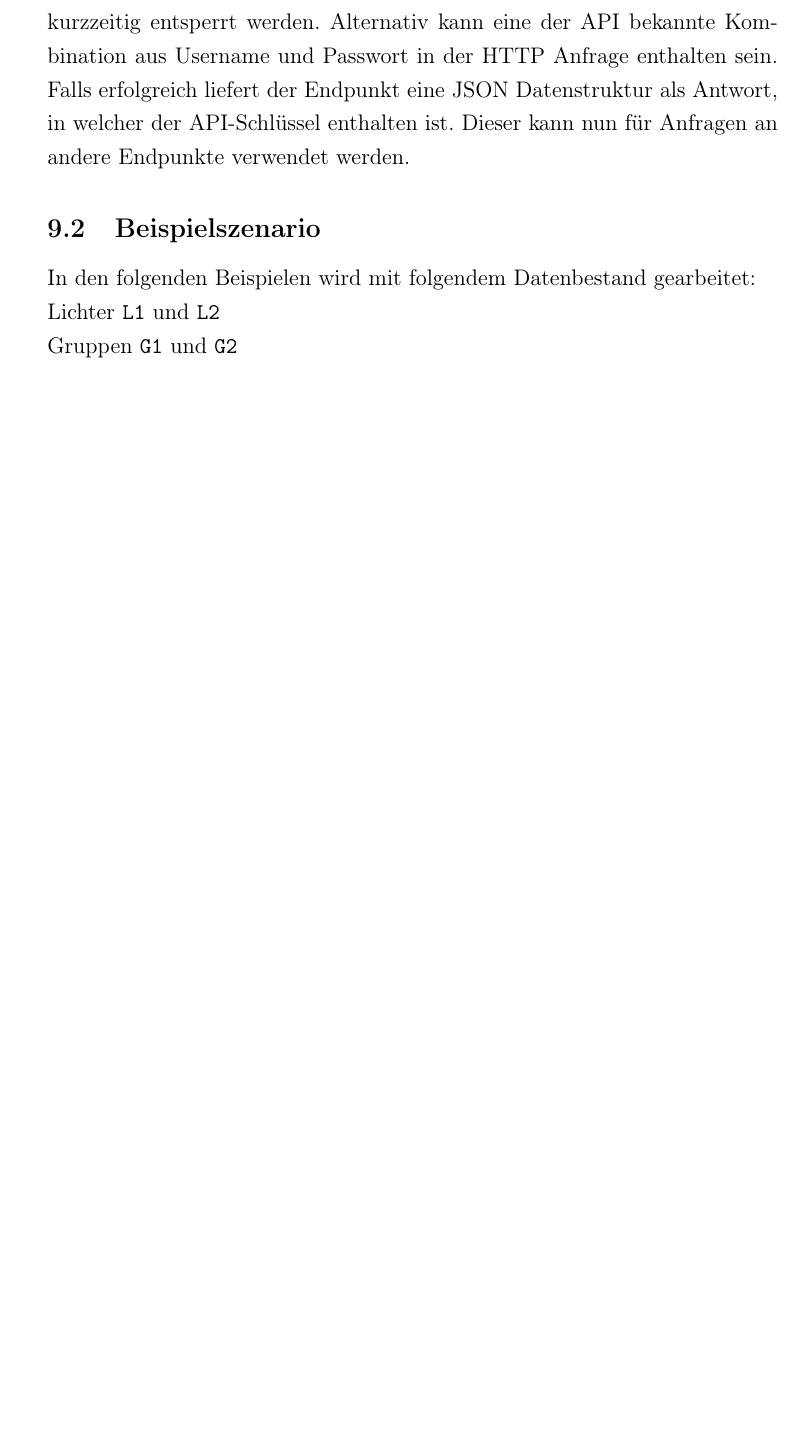
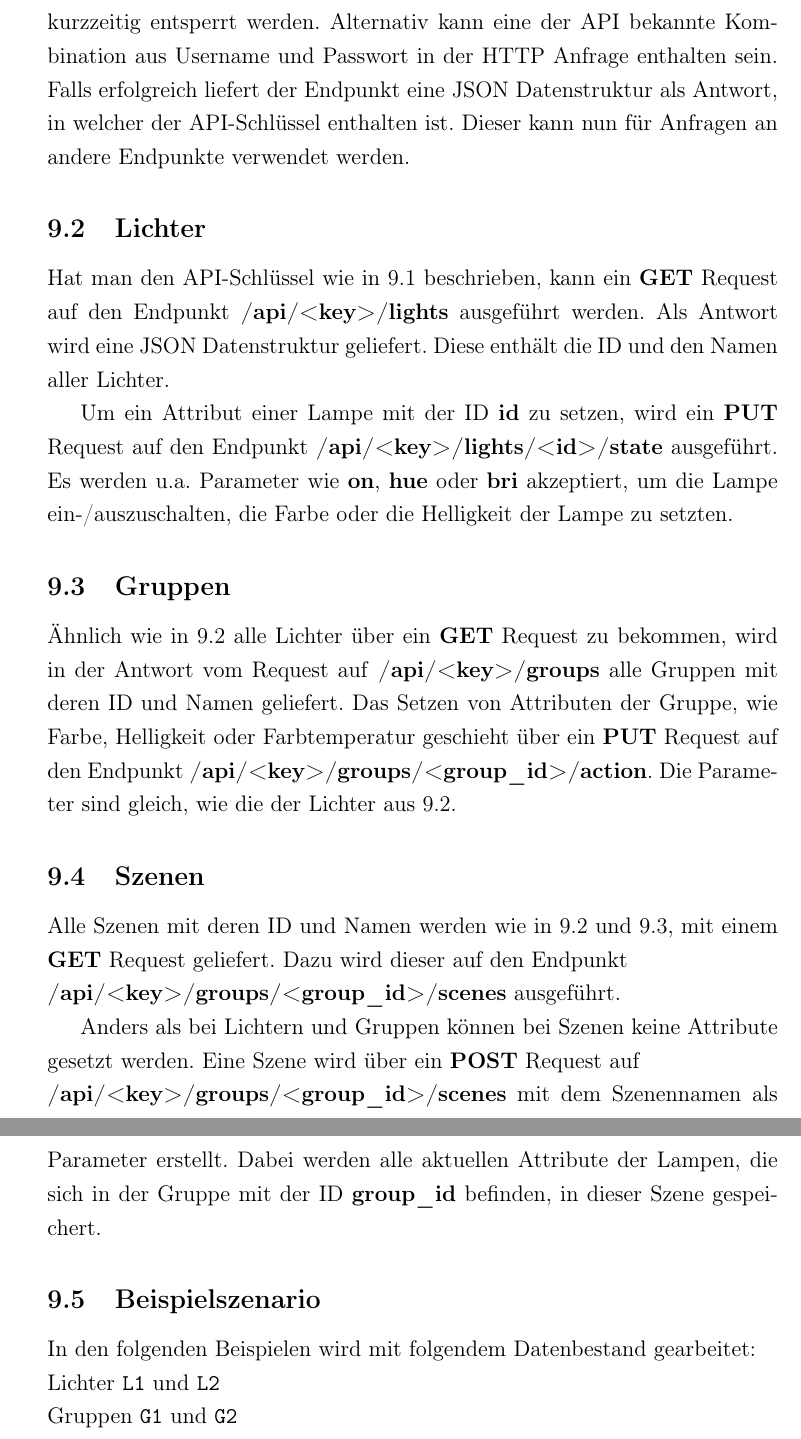
Before and after one commit to Wayneoween/dat, a LaTeX document (doc/dat_projekt.tex): part of page 15 of 19 before the commit and two parts of pages 15 and 16 of 20 after it, the two joined at a grey line, cut so that both start at the same text, the shorter picture padded with empty space. Compiled offline with pdfLaTeX.

Commit message:
add api description to doc

```diff
--- a/doc/dat_projekt.tex
+++ b/doc/dat_projekt.tex
@@ -427,6 +428,50 @@ Username und Passwort in der HTTP Anfrage enthalten sein. Falls erfolgreich
 liefert der Endpunkt eine JSON Datenstruktur als Antwort, in welcher der
 API-Schlüssel enthalten ist. Dieser kann nun für Anfragen an andere Endpunkte
 verwendet werden.
+
+
+\subsection{Lichter}
+\label{api-lichter}
+
+Hat man den API-Schlüssel wie in \ref{api-login} beschrieben, kann ein
+\textbf{GET} Request auf den Endpunkt \textbf{/api/<key>/lights} ausgeführt
+werden. Als Antwort wird eine JSON Datenstruktur geliefert. Diese enthält
+die ID und den Namen aller Lichter.
+
+Um ein Attribut einer Lampe mit der ID \textbf{id} zu setzen, wird ein
+\textbf{PUT} Request auf den Endpunkt
+\textbf{/api/<key>/lights/<id>/state} ausgeführt. Es werden u.a. Parameter
+wie \textbf{on}, \textbf{hue} oder \textbf{bri} akzeptiert, um die Lampe
+ein-/auszuschalten, die Farbe oder die Helligkeit der Lampe zu setzten.
+
+
+\subsection{Gruppen}
+\label{api-gruppen}
+
+Ähnlich wie in \ref{api-lichter} alle Lichter über ein \textbf{GET}
+Request zu bekommen, wird in der Antwort vom Request auf
+\textbf{/api/<key>/groups} alle Gruppen mit deren ID und Namen geliefert.
+Das Setzen von Attributen der Gruppe, wie Farbe, Helligkeit oder
+Farbtemperatur geschieht über ein \textbf{PUT} Request auf den Endpunkt
+\textbf{/api/<key>/groups/<group\_id>/action}. Die Parameter sind gleich,
+wie die der Lichter aus \ref{api-lichter}.
+
+
+\subsection{Szenen}
+\label{api-szenen}
+
+Alle Szenen mit deren ID und Namen werden wie in \ref{api-lichter} und
+\ref{api-gruppen}, mit einem \textbf{GET} Request geliefert. Dazu wird
+dieser auf den Endpunkt \newline \textbf{/api/<key>/groups/<group\_id>/scenes}
+ausgeführt.
+
+Anders als bei Lichtern und Gruppen können bei Szenen keine Attribute
+gesetzt werden. Eine Szene wird über ein \textbf{POST} Request auf
+\newline \textbf{/api/<key>/groups/<group\_id>/scenes} mit dem Szenennamen
+als Parameter erstellt. Dabei werden alle aktuellen Attribute der Lampen,
+die sich in der Gruppe mit der ID \textbf{group\_id} befinden, in dieser
+Szene gespeichert.
+
 
 \subsection{Beispielszenario}
 
```
Also changed, not shown: doc/dat_projekt.tex (1 more changed lines), 1 other file.
